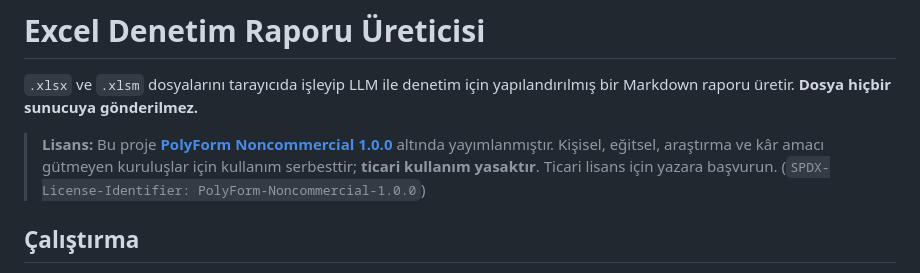
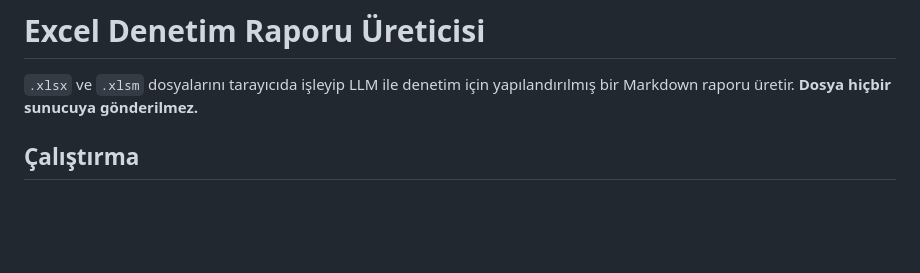
Before and after one commit to SametBELLUR/XLAudit, a Markdown page: README.md, the part around the change. Drawn GitHub-style; blank space fills up the shorter version.

Commit message:
Update README to remove commercial license details
Removed licensing information regarding commercial use restrictions.

```diff
--- a/README.md
+++ b/README.md
@@ -5,8 +5,6 @@
 # Excel Denetim Raporu Üreticisi
 
 `.xlsx` ve `.xlsm` dosyalarını tarayıcıda işleyip LLM ile denetim için yapılandırılmış bir Markdown raporu üretir. **Dosya hiçbir sunucuya gönderilmez.**
-
-> **Lisans:** Bu proje [**PolyForm Noncommercial 1.0.0**](LICENSE) altında yayımlanmıştır. Kişisel, eğitsel, araştırma ve kâr amacı gütmeyen kuruluşlar için kullanım serbesttir; **ticari kullanım yasaktır**. Ticari lisans için yazara başvurun. (`SPDX-License-Identifier: PolyForm-Noncommercial-1.0.0`)
 
 ## Çalıştırma
 
```
